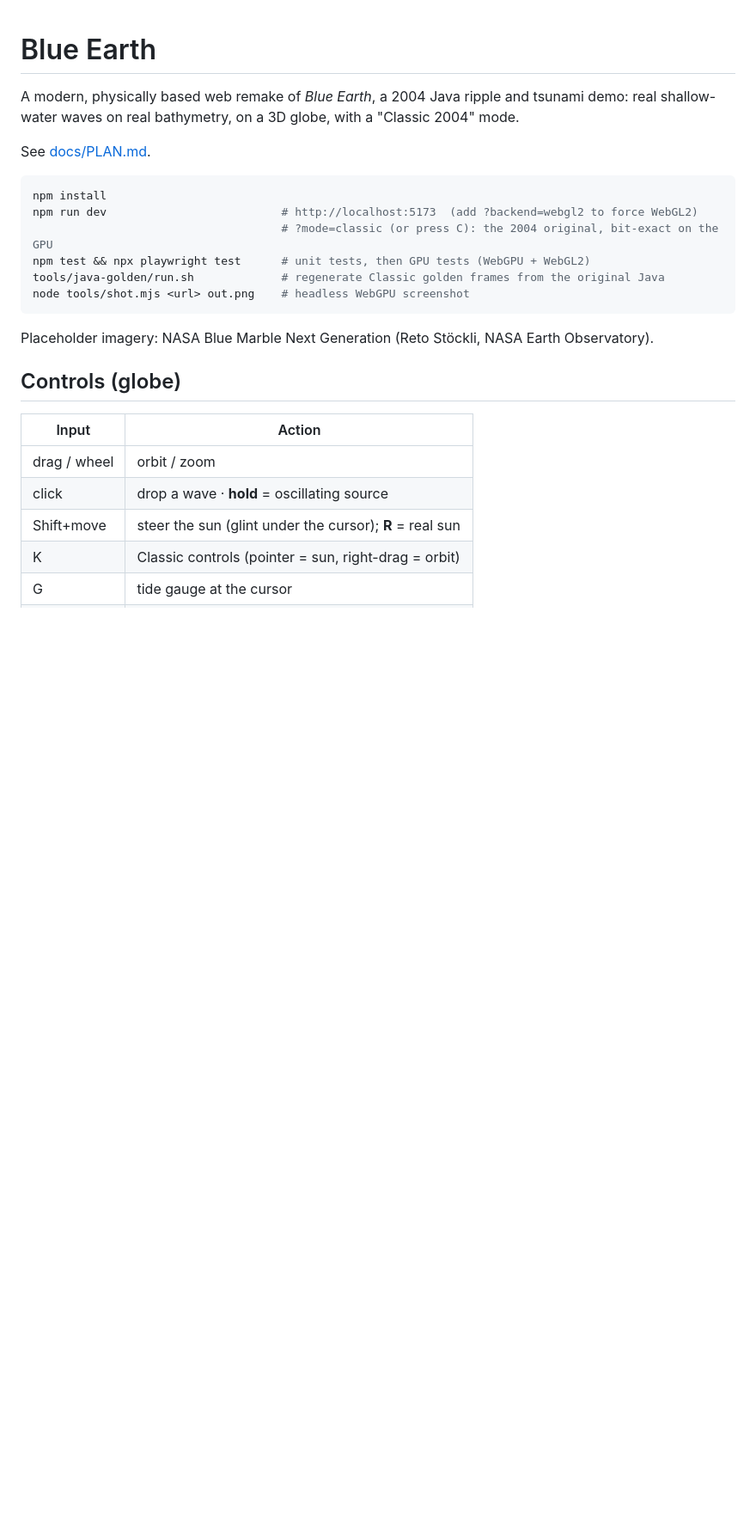
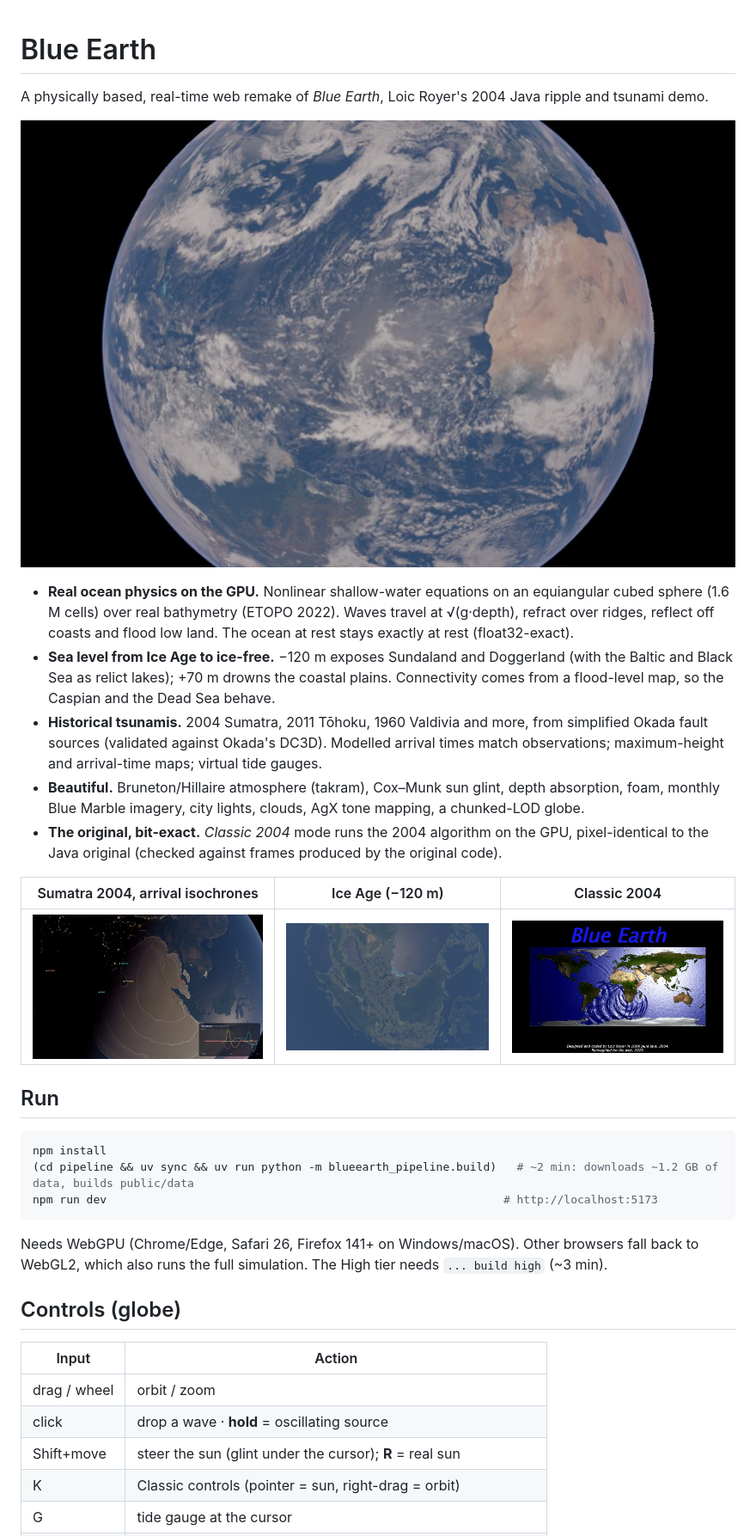
Before and after one commit to royerloic/blue-earth, a Markdown page: README.md, the part around one of its changes. Shown at 86% size. Rendered like a GitHub page; pictures changed too: docs/images/classic.jpg (added), docs/images/globe.jpg (added), docs/images/ice-age.jpg (added); blank space fills up the shorter version.

Commit message:
M8: README (features, run, controls, tests), ARCHITECTURE.md, MIT LICENSE, screenshots
Co-Authored-By: Claude Opus 5.5 <noreply@anthropic.com>

````diff
--- a/README.md
+++ b/README.md
@@ -1,20 +1,35 @@
 # Blue Earth
 
-A modern, physically based web remake of *Blue Earth*, a 2004 Java ripple and tsunami demo:
-real shallow-water waves on real bathymetry, on a 3D globe, with a "Classic 2004" mode.
+A physically based, real-time web remake of *Blue Earth*, Loic Royer's 2004 Java ripple and tsunami demo.
 
-See [docs/PLAN.md](docs/PLAN.md).
+![The globe](docs/images/globe.jpg)
 
+- **Real ocean physics on the GPU.** Nonlinear shallow-water equations on an equiangular cubed sphere
+  (1.6 M cells) over real bathymetry (ETOPO 2022). Waves travel at √(g·depth), refract over ridges,
+  reflect off coasts and flood low land. The ocean at rest stays exactly at rest (float32-exact).
+- **Sea level from Ice Age to ice-free.** −120 m exposes Sundaland and Doggerland (with the Baltic and
+  Black Sea as relict lakes); +70 m drowns the coastal plains. Connectivity comes from a flood-level map,
+  so the Caspian and the Dead Sea behave.
+- **Historical tsunamis.** 2004 Sumatra, 2011 Tōhoku, 1960 Valdivia and more, from simplified Okada
+  fault sources (validated against Okada's DC3D). Modelled arrival times match observations;
+  maximum-height and arrival-time maps; virtual tide gauges.
+- **Beautiful.** Bruneton/Hillaire atmosphere (takram), Cox–Munk sun glint, depth absorption, foam,
+  monthly Blue Marble imagery, city lights, clouds, AgX tone mapping, a chunked-LOD globe.
+- **The original, bit-exact.** *Classic 2004* mode runs the 2004 algorithm on the GPU, pixel-identical
+  to the Java original (checked against frames produced by the original code).
+
+| Sumatra 2004, arrival isochrones | Ice Age (−120 m) | Classic 2004 |
+|---|---|---|
+| ![](docs/images/sumatra-arrival.jpg) | ![](docs/images/ice-age.jpg) | ![](docs/images/classic.jpg) |
+
+## Run
 ```sh
 npm install
-npm run dev                          # http://localhost:5173  (add ?backend=webgl2 to force WebGL2)
-                                     # ?mode=classic (or press C): the 2004 original, bit-exact on the GPU
-npm test && npx playwright test      # unit tests, then GPU tests (WebGPU + WebGL2)
-tools/java-golden/run.sh             # regenerate Classic golden frames from the original Java
-node tools/shot.mjs <url> out.png    # headless WebGPU screenshot
+(cd pipeline && uv sync && uv run python -m blueearth_pipeline.build)   # ~2 min: downloads ~1.2 GB of data, builds public/data
+npm run dev                                                           # http://localhost:5173
 ```
-
-Placeholder imagery: NASA Blue Marble Next Generation (Reto Stöckli, NASA Earth Observatory).
+Needs WebGPU (Chrome/Edge, Safari 26, Firefox 141+ on Windows/macOS). Other browsers fall back to
+WebGL2, which also runs the full simulation. The High tier needs `... build high` (~3 min).
 
 ## Controls (globe)
 | Input | Action |
````
Also changed, not shown: other parts of README.md (+22 -3 lines), docs/ARCHITECTURE.md (added, +42 -0 lines), 1 other file.
